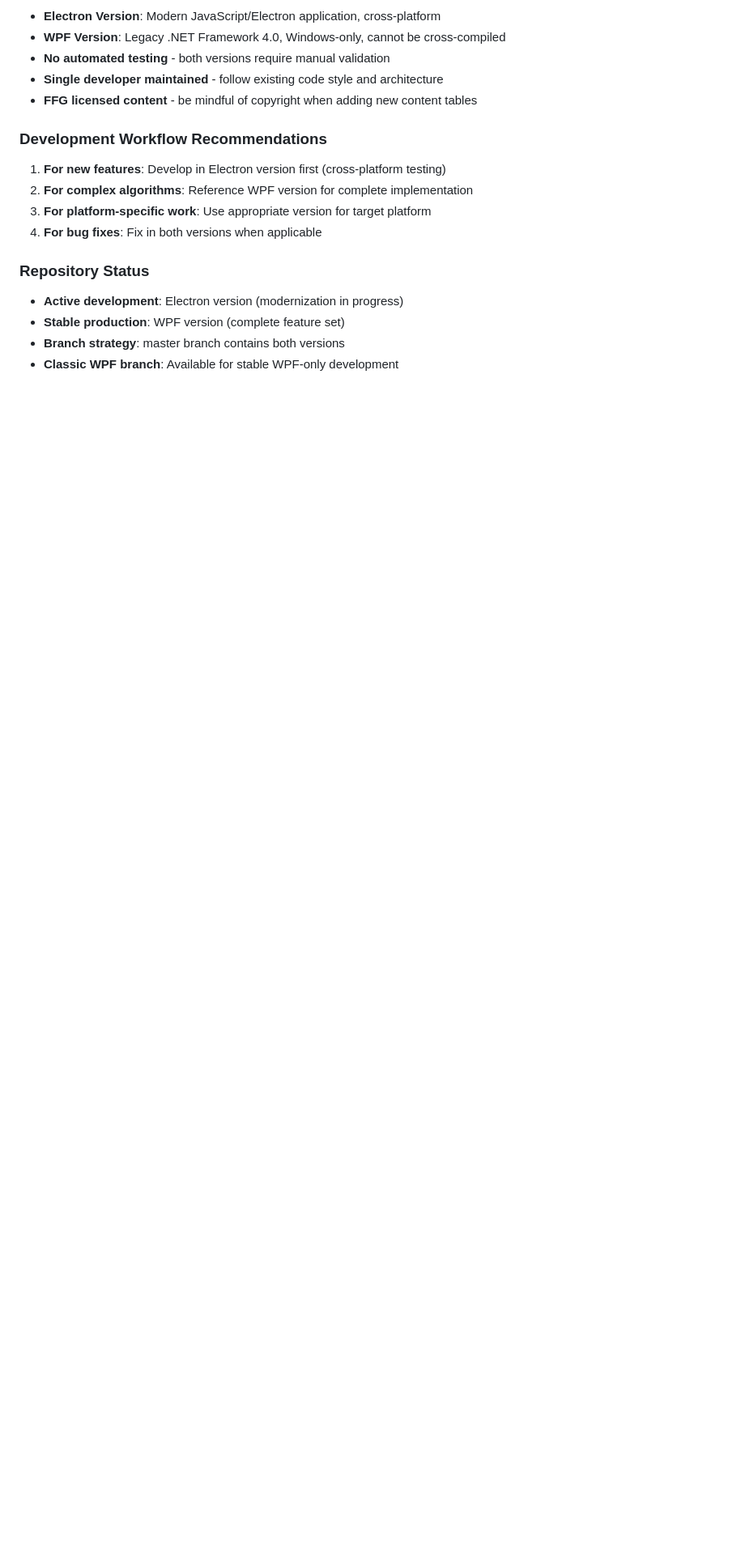
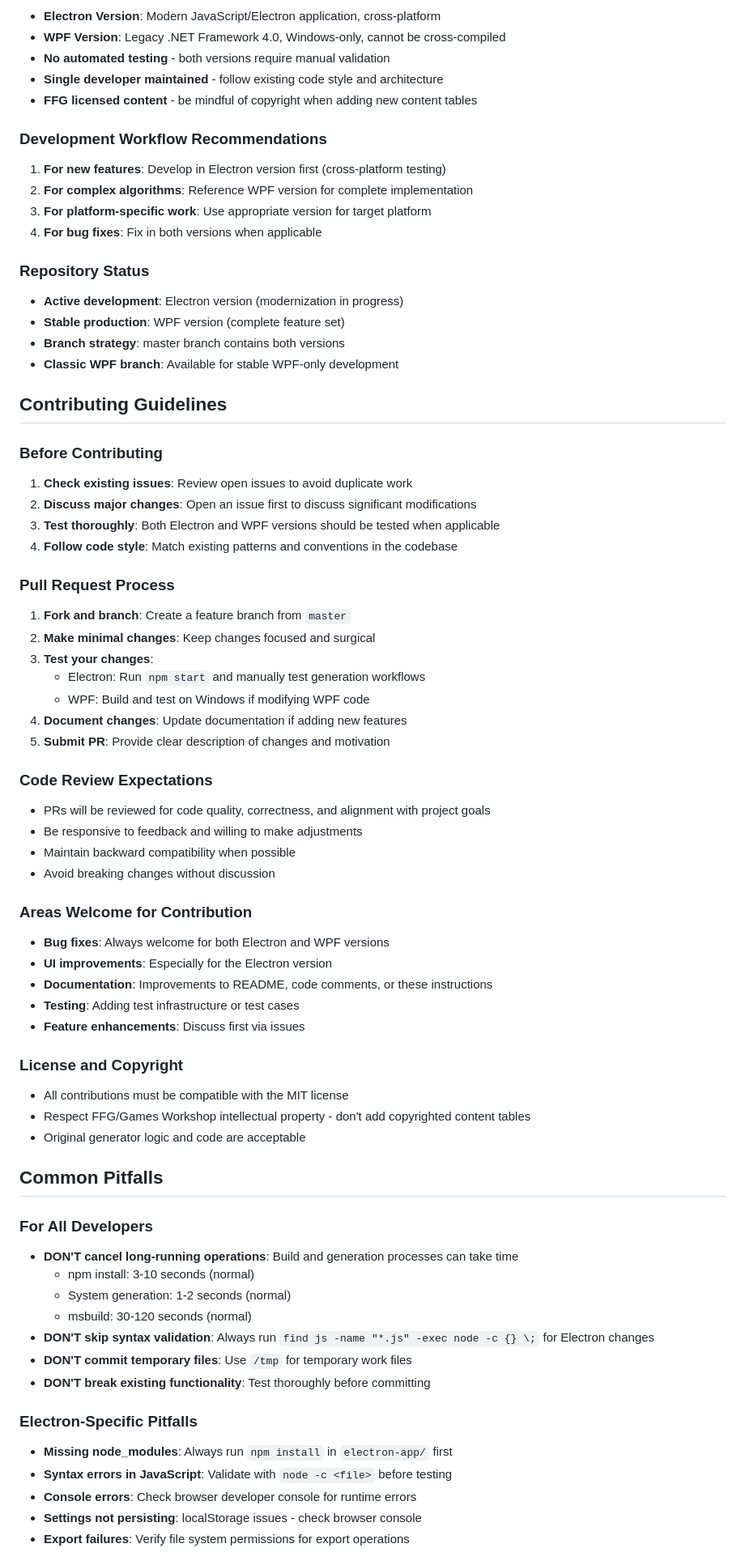
Before and after one commit to TiLT42/RogueTraderGeneratorTools, a Markdown page: .github/copilot-instructions.md, the part around one of its changes. Shown at 81% size. Rendered like a GitHub page; blank space fills up the shorter version.

Commit message:
Enhance copilot instructions with best practice sections
Co-authored-by: TiLT42 <7051272+TiLT42@users.noreply.github.com>

```diff
--- a/.github/copilot-instructions.md
+++ b/.github/copilot-instructions.md
@@ -379,3 +408,57 @@ d6_128x128.ico             # Application icon
 - **Stable production**: WPF version (complete feature set)
 - **Branch strategy**: master branch contains both versions
 - **Classic WPF branch**: Available for stable WPF-only development
+
+## Contributing Guidelines
+
+### Before Contributing
+1. **Check existing issues**: Review open issues to avoid duplicate work
+2. **Discuss major changes**: Open an issue first to discuss significant modifications
+3. **Test thoroughly**: Both Electron and WPF versions should be tested when applicable
+4. **Follow code style**: Match existing patterns and conventions in the codebase
+
+### Pull Request Process
+1. **Fork and branch**: Create a feature branch from `master`
+2. **Make minimal changes**: Keep changes focused and surgical
+3. **Test your changes**:
+   - Electron: Run `npm start` and manually test generation workflows
+   - WPF: Build and test on Windows if modifying WPF code
+4. **Document changes**: Update documentation if adding new features
+5. **Submit PR**: Provide clear description of changes and motivation
+
+### Code Review Expectations
+- PRs will be reviewed for code quality, correctness, and alignment with project goals
+- Be responsive to feedback and willing to make adjustments
+- Maintain backward compatibility when possible
+- Avoid breaking changes without discussion
+
+### Areas Welcome for Contribution
+- **Bug fixes**: Always welcome for both Electron and WPF versions
+- **UI improvements**: Especially for the Electron version
+- **Documentation**: Improvements to README, code comments, or these instructions
+- **Testing**: Adding test infrastructure or test cases
+- **Feature enhancements**: Discuss first via issues
+
+### License and Copyright
+- All contributions must be compatible with the MIT license
+- Respect FFG/Games Workshop intellectual property - don't add copyrighted content tables
+- Original generator logic and code are acceptable
+
+## Common Pitfalls
+
+### For All Developers
+- **DON'T cancel long-running operations**: Build and generation processes can take time
+  - npm install: 3-10 seconds (normal)
+  - System generation: 1-2 seconds (normal)
+  - msbuild: 30-120 seconds (normal)
+- **DON'T skip syntax validation**: Always run `find js -name "*.js" -exec node -c {} \;` for Electron changes
+- **DON'T commit temporary files**: Use `/tmp` for temporary work files
+- **DON'T break existing functionality**: Test thoroughly before committing
+
+### Electron-Specific Pitfalls
+- **Missing node_modules**: Always run `npm install` in `electron-app/` first
+- **Syntax errors in JavaScript**: Validate with `node -c <file>` before testing
+- **Console errors**: Check browser developer console for runtime errors
+- **Settings not persisting**: localStorage issues - check browser console
+- **Export failures**: Verify file system permissions for export operations
+
```
Also changed, not shown: other parts of .github/copilot-instructions.md (+66 -0 lines).
